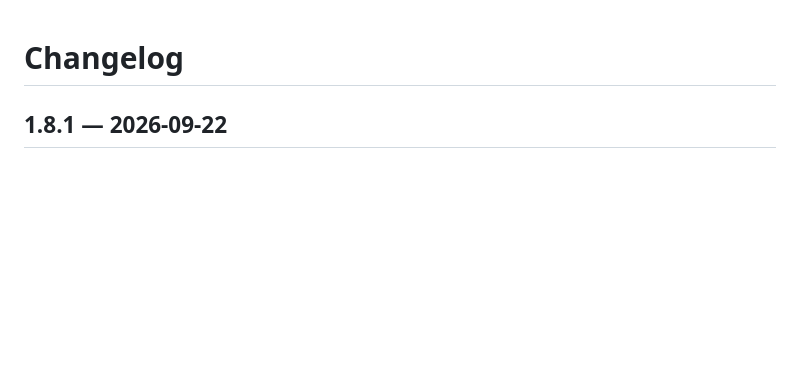
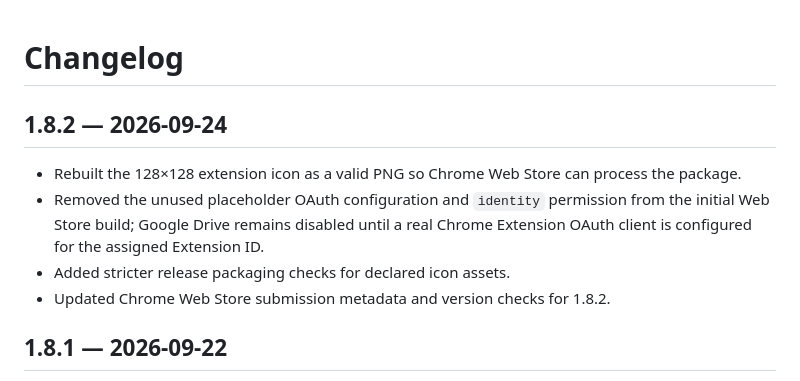
Before and after one commit to regesheu/RStartpage, a Markdown page: CHANGELOG.md, the part around the change. GitHub-like rendering; blank space fills up the shorter version.

Commit message:
Prepare CHANGELOG.md for Chrome Web Store 1.8.2

```diff
--- a/CHANGELOG.md
+++ b/CHANGELOG.md
@@ -1,4 +1,11 @@
 # Changelog
+
+## 1.8.2 — 2026-09-24
+
+- Rebuilt the 128×128 extension icon as a valid PNG so Chrome Web Store can process the package.
+- Removed the unused placeholder OAuth configuration and `identity` permission from the initial Web Store build; Google Drive remains disabled until a real Chrome Extension OAuth client is configured for the assigned Extension ID.
+- Added stricter release packaging checks for declared icon assets.
+- Updated Chrome Web Store submission metadata and version checks for 1.8.2.
 
 ## 1.8.1 — 2026-09-22
 
```
